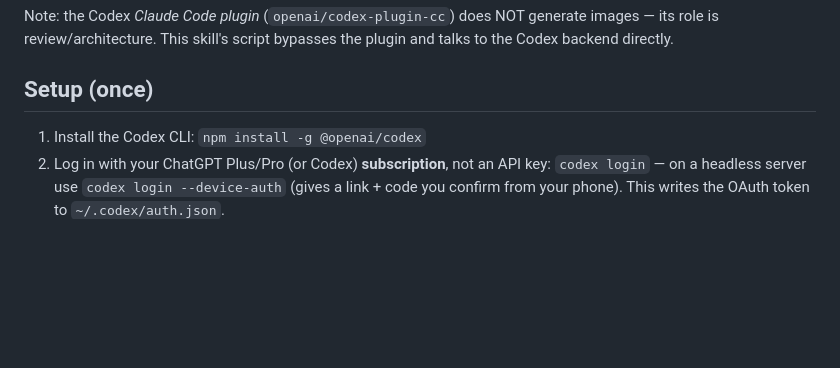
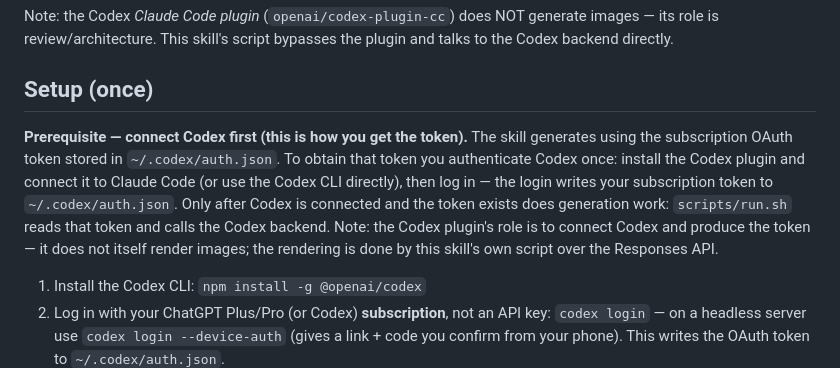
Before and after one commit to qwwiwi/agentos-skills-public, a Markdown page: skills/codex-image/SKILL.md, the part around the change. Rendered like a GitHub page; blank space fills up the shorter version.

Commit message:
codex-image: явный prerequisite про подключение Codex (#9)
* codex-image: явный prerequisite про подключение Codex

Добавил лид-параграф в «## Setup (once)»: скилл не генерирует ничего,
пока Codex не подключён (codex login → ~/.codex/auth.json). Тот же
codex login из Codex-плагина в Claude Code переиспользуется. Явно
повторил, что сам плагин картинки не рендерит — не противоречит
существующей заметке выше.

Co-Authored-By: Claude Opus 4.8 (1M context) <noreply@anthropic.com>

* codex-image: уточнил формулировку prerequisite (flow токена)

По уточнению принца: Codex-плагин — это способ ПОЛУЧИТЬ токен (auth),
потом токен используется для генерации. Параграф переписан под этот
flow, точность сохранена: плагин подключает Codex и создаёт токен, но
сам картинки не рендерит — рендерит скрипт скилла через Responses API.

Co-Authored-By: Claude Opus 4.8 (1M context) <noreply@anthropic.com>

---------

Co-authored-by: qwwiwi <qwwiwi@users.noreply.github.com>
Co-authored-by: Claude Opus 4.8 (1M context) <noreply@anthropic.com>

```diff
--- a/skills/codex-image/SKILL.md
+++ b/skills/codex-image/SKILL.md
@@ -14,6 +14,8 @@ Images are generated by **gpt-image-2** through the **Codex/ChatGPT OAuth subscr
 Note: the Codex *Claude Code plugin* (`openai/codex-plugin-cc`) does NOT generate images — its role is review/architecture. This skill's script bypasses the plugin and talks to the Codex backend directly.
 
 ## Setup (once)
+
+**Prerequisite — connect Codex first (this is how you get the token).** The skill generates using the subscription OAuth token stored in `~/.codex/auth.json`. To obtain that token you authenticate Codex once: install the Codex plugin and connect it to Claude Code (or use the Codex CLI directly), then log in — the login writes your subscription token to `~/.codex/auth.json`. Only after Codex is connected and the token exists does generation work: `scripts/run.sh` reads that token and calls the Codex backend. Note: the Codex plugin's role is to connect Codex and produce the token — it does not itself render images; the rendering is done by this skill's own script over the Responses API.
 
 1. Install the Codex CLI: `npm install -g @openai/codex`
 2. Log in with your ChatGPT Plus/Pro (or Codex) **subscription**, not an API key: `codex login` — on a headless server use `codex login --device-auth` (gives a link + code you confirm from your phone). This writes the OAuth token to `~/.codex/auth.json`.
```
